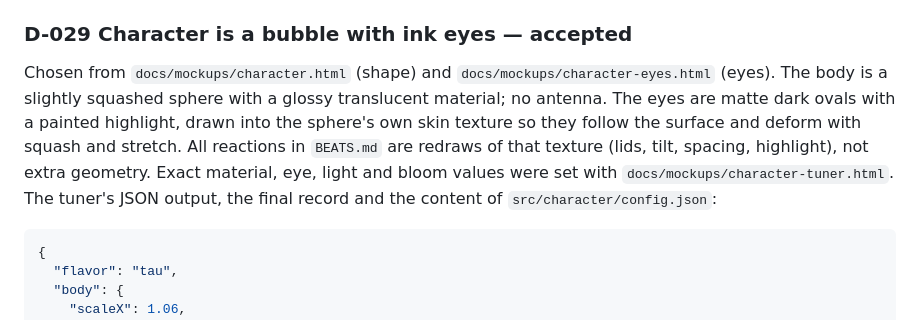
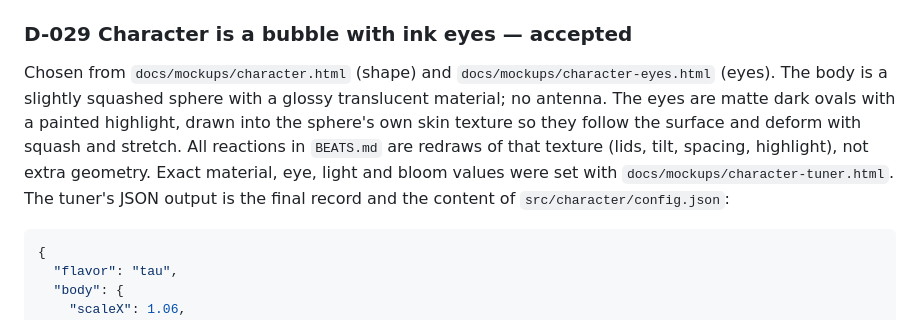
Before and after one commit to jazz-hands/ghost-particle, a Markdown page: docs/DECISIONS.md, the part around the change. Drawn GitHub-style.

````diff
--- a/docs/DECISIONS.md
+++ b/docs/DECISIONS.md
@@ -176,7 +176,7 @@ The ending uses Super-Kamiokande's public 5-day solar neutrino record, 1996 to 2
 
 ### D-029 Character is a bubble with ink eyes — accepted
 
-Chosen from `docs/mockups/character.html` (shape) and `docs/mockups/character-eyes.html` (eyes). The body is a slightly squashed sphere with a glossy translucent material; no antenna. The eyes are matte dark ovals with a painted highlight, drawn into the sphere's own skin texture so they follow the surface and deform with squash and stretch. All reactions in `BEATS.md` are redraws of that texture (lids, tilt, spacing, highlight), not extra geometry. Exact material, eye, light and bloom values were set with `docs/mockups/character-tuner.html`. The tuner's JSON output, the final record and the content of `src/character/config.json`:
+Chosen from `docs/mockups/character.html` (shape) and `docs/mockups/character-eyes.html` (eyes). The body is a slightly squashed sphere with a glossy translucent material; no antenna. The eyes are matte dark ovals with a painted highlight, drawn into the sphere's own skin texture so they follow the surface and deform with squash and stretch. All reactions in `BEATS.md` are redraws of that texture (lids, tilt, spacing, highlight), not extra geometry. Exact material, eye, light and bloom values were set with `docs/mockups/character-tuner.html`. The tuner's JSON output is the final record and the content of `src/character/config.json`:
 
 ```json
 {
````
Also changed, not shown: docs/TODO.md (+1 -1 lines), 1 other file.
